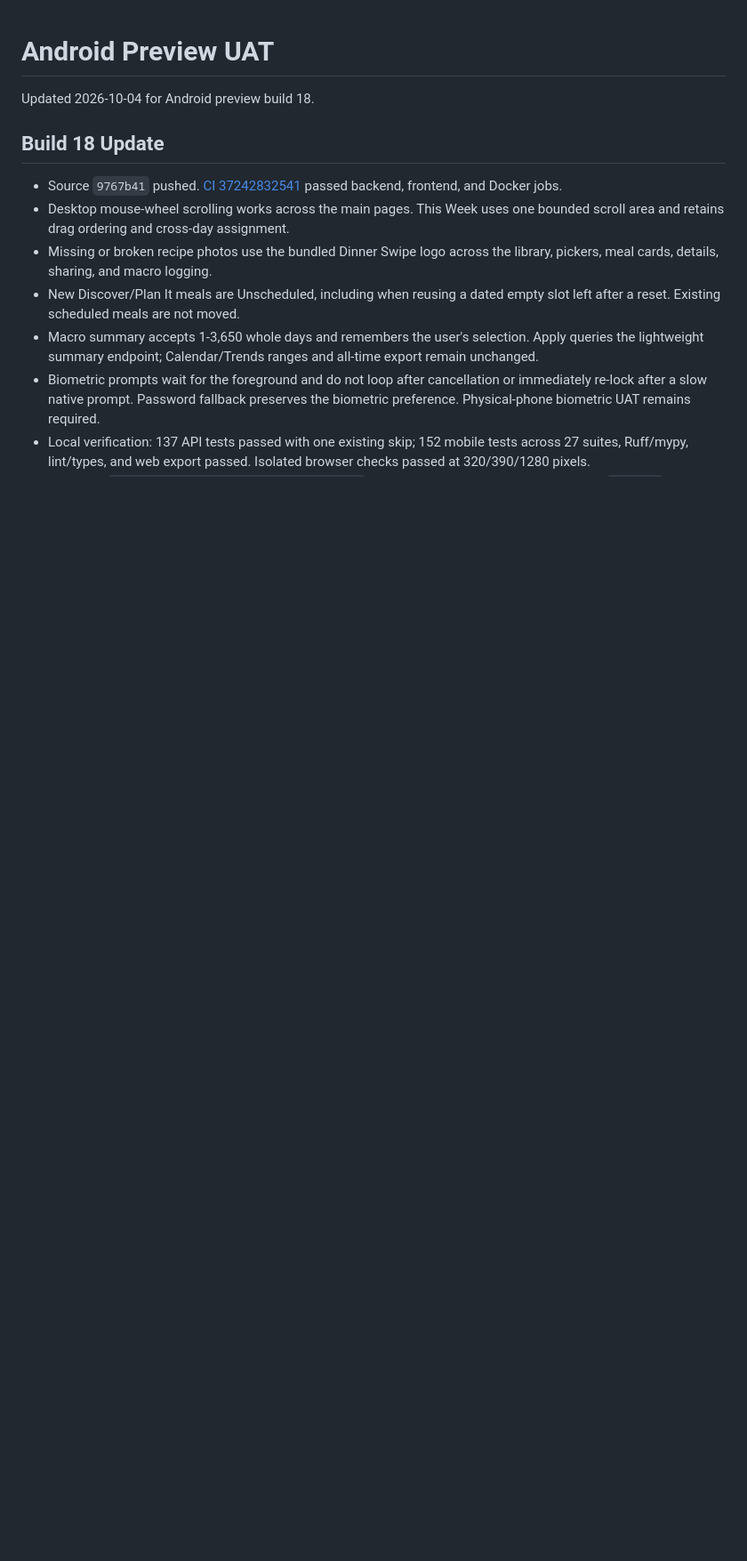
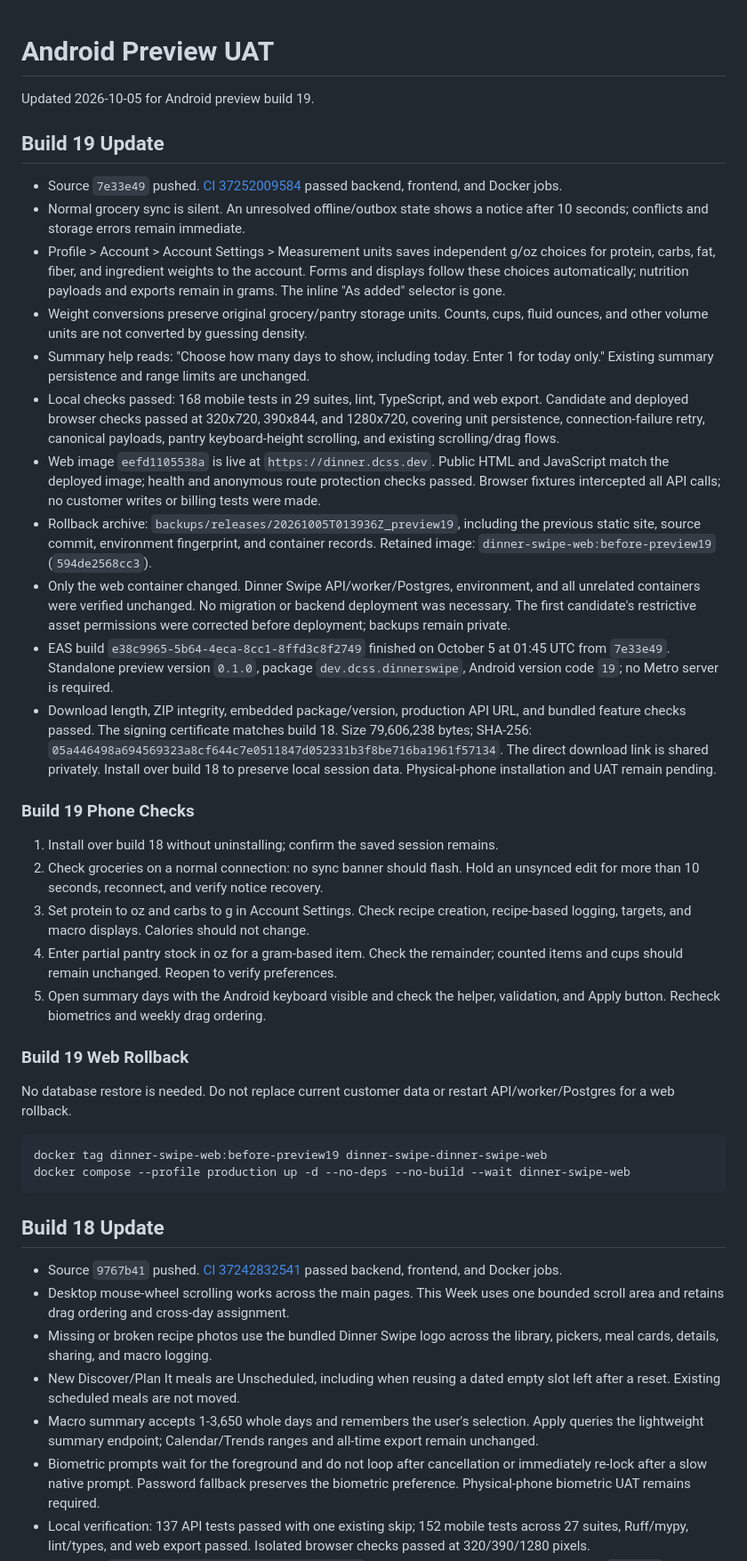
Before and after one commit to Edwarj47/DinnerSwipeApp, a Markdown page: documentation/android-preview-uat.md, the part around the change. Shown at 89% size. Rendered like a GitHub page; blank space fills up the shorter version.

Commit message:
Record verified web deployment and Android preview 19

````diff
--- a/documentation/android-preview-uat.md
+++ b/documentation/android-preview-uat.md
@@ -1,6 +1,67 @@
 # Android Preview UAT
 
-Updated 2026-10-04 for Android preview build 18.
+Updated 2026-10-05 for Android preview build 19.
+
+## Build 19 Update
+
+- Source `7e33e49` pushed. [CI 37252009584](https://github.com/Edwarj47/DinnerSwipeApp/actions/runs/37252009584)
+  passed backend, frontend, and Docker jobs.
+- Normal grocery sync is silent. An unresolved offline/outbox state shows a
+  notice after 10 seconds; conflicts and storage errors remain immediate.
+- Profile > Account > Account Settings > Measurement units saves independent
+  g/oz choices for protein, carbs, fat, fiber, and ingredient weights to the
+  account. Forms and displays follow these choices automatically; nutrition
+  payloads and exports remain in grams. The inline "As added" selector is gone.
+- Weight conversions preserve original grocery/pantry storage units. Counts,
+  cups, fluid ounces, and other volume units are not converted by guessing density.
+- Summary help reads: "Choose how many days to show, including today. Enter 1
+  for today only." Existing summary persistence and range limits are unchanged.
+- Local checks passed: 168 mobile tests in 29 suites, lint, TypeScript, and web
+  export. Candidate and deployed browser checks passed at 320x720, 390x844, and
+  1280x720, covering unit persistence, connection-failure retry, canonical
+  payloads, pantry keyboard-height scrolling, and existing scrolling/drag flows.
+- Web image `eefd1105538a` is live at `https://dinner.dcss.dev`. Public HTML and
+  JavaScript match the deployed image; health and anonymous route protection
+  checks passed. Browser fixtures intercepted all API calls; no customer writes
+  or billing tests were made.
+- Rollback archive: `backups/releases/20261005T013936Z_preview19`, including the
+  previous static site, source commit, environment fingerprint, and container
+  records. Retained image: `dinner-swipe-web:before-preview19` (`594de2568cc3`).
+- Only the web container changed. Dinner Swipe API/worker/Postgres, environment,
+  and all unrelated containers were verified unchanged. No migration or backend
+  deployment was necessary. The first candidate's restrictive asset permissions
+  were corrected before deployment; backups remain private.
+- EAS build `e38c9965-5b64-4eca-8cc1-8ffd3c8f2749` finished on October 5 at
+  01:45 UTC from `7e33e49`. Standalone preview version `0.1.0`, package
+  `dev.dcss.dinnerswipe`, Android version code `19`; no Metro server is required.
+- Download length, ZIP integrity, embedded package/version, production API URL,
+  and bundled feature checks passed. The signing certificate matches build 18.
+  Size 79,606,238 bytes; SHA-256:
+  `05a446498a694569323a8cf644c7e0511847d052331b3f8be716ba1961f57134`.
+  The direct download link is shared privately. Install over build 18 to preserve
+  local session data. Physical-phone installation and UAT remain pending.
+
+### Build 19 Phone Checks
+
+1. Install over build 18 without uninstalling; confirm the saved session remains.
+2. Check groceries on a normal connection: no sync banner should flash. Hold an
+   unsynced edit for more than 10 seconds, reconnect, and verify notice recovery.
+3. Set protein to oz and carbs to g in Account Settings. Check recipe creation,
+   recipe-based logging, targets, and macro displays. Calories should not change.
+4. Enter partial pantry stock in oz for a gram-based item. Check the remainder;
+   counted items and cups should remain unchanged. Reopen to verify preferences.
+5. Open summary days with the Android keyboard visible and check the helper,
+   validation, and Apply button. Recheck biometrics and weekly drag ordering.
+
+### Build 19 Web Rollback
+
+No database restore is needed. Do not replace current customer data or restart
+API/worker/Postgres for a web rollback.
+
+```bash
+docker tag dinner-swipe-web:before-preview19 dinner-swipe-dinner-swipe-web
+docker compose --profile production up -d --no-deps --no-build --wait dinner-swipe-web
+```
 
 ## Build 18 Update
 
````
Also changed, not shown: documentation/quiet-sync-weight-units-uat.md (+4 -5 lines).
